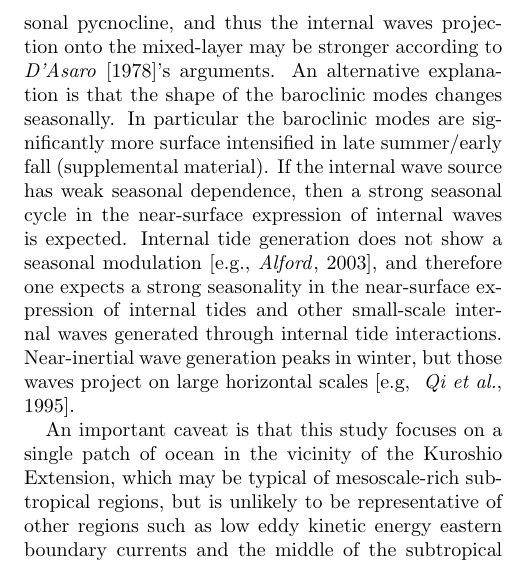
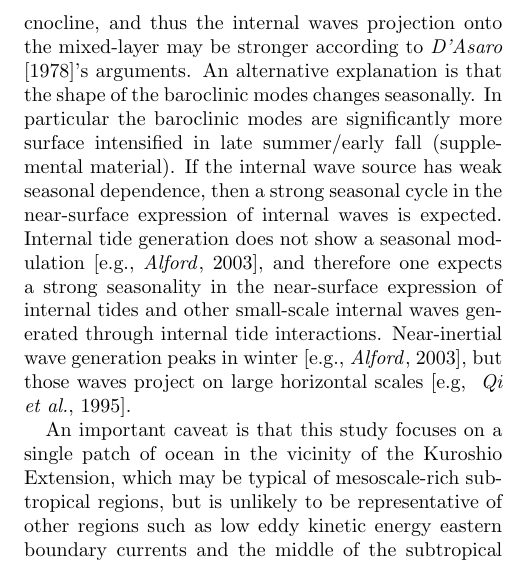
Before and after one commit to cesar-rocha/UpperOceanSeasonality, a LaTeX document (writeup/rocha_etal.tex): part of one column of page 7 of 14, cut so that both start at the same text. Compiled offline with pdfLaTeX.

Commit message:
adds reference

```diff
--- a/writeup/rocha_etal.tex
+++ b/writeup/rocha_etal.tex
@@ -527,8 +527,8 @@ Internal tide generation does not show a seasonal modulation \citep[e.g.,][]{alf
 and therefore one expects a strong seasonality in the near-surface
 expression of internal tides and
 other small-scale internal waves generated through internal tide interactions.
-Near-inertial wave generation peaks in winter, but those waves project on large
-horizontal scales \citep[e.g, ][]{qi_etal1995}.
+Near-inertial wave generation peaks in winter \citep[e.g.,][]{alford2003}, but
+those waves project on large horizontal scales \citep[e.g, ][]{qi_etal1995}.
 
 
 
```
